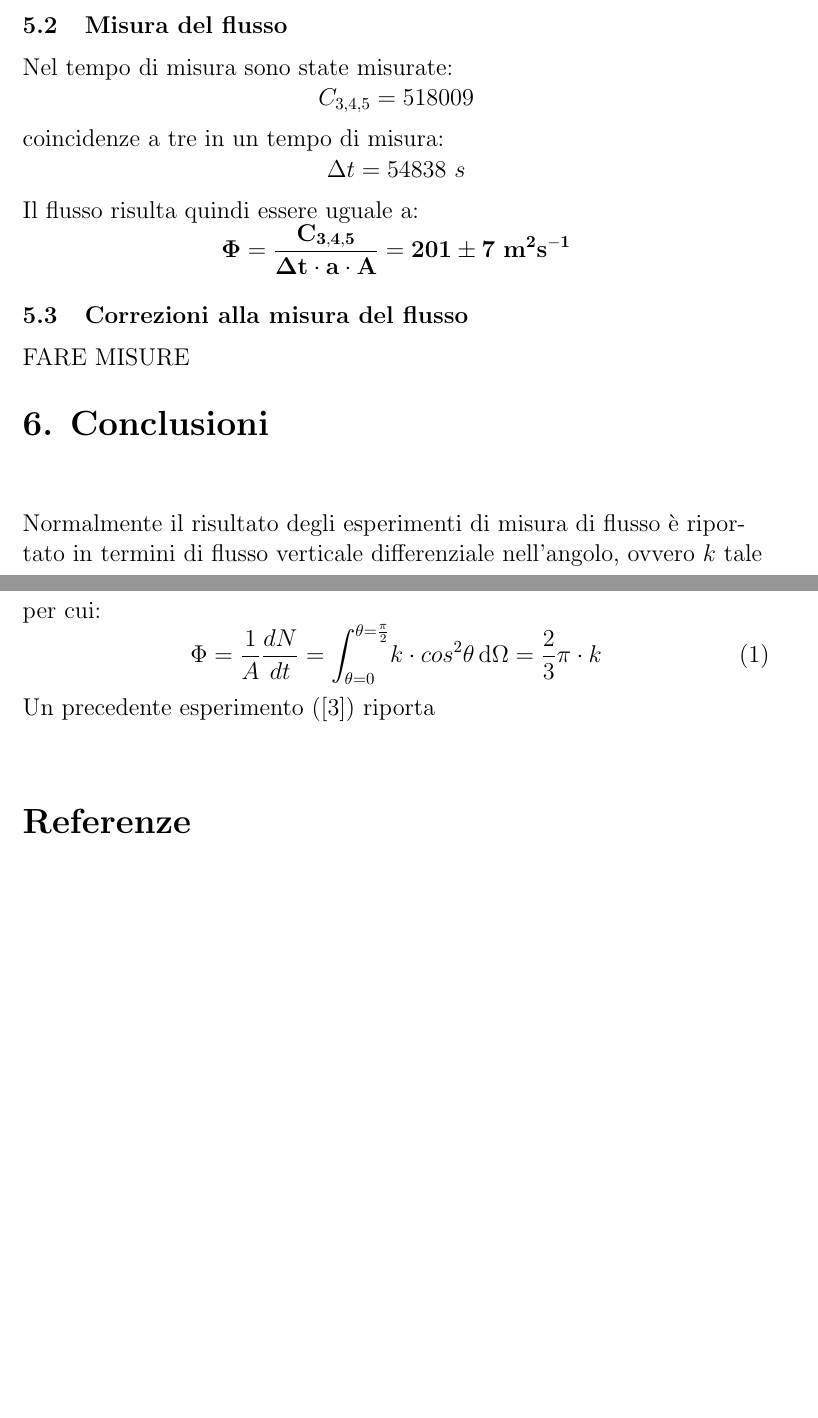
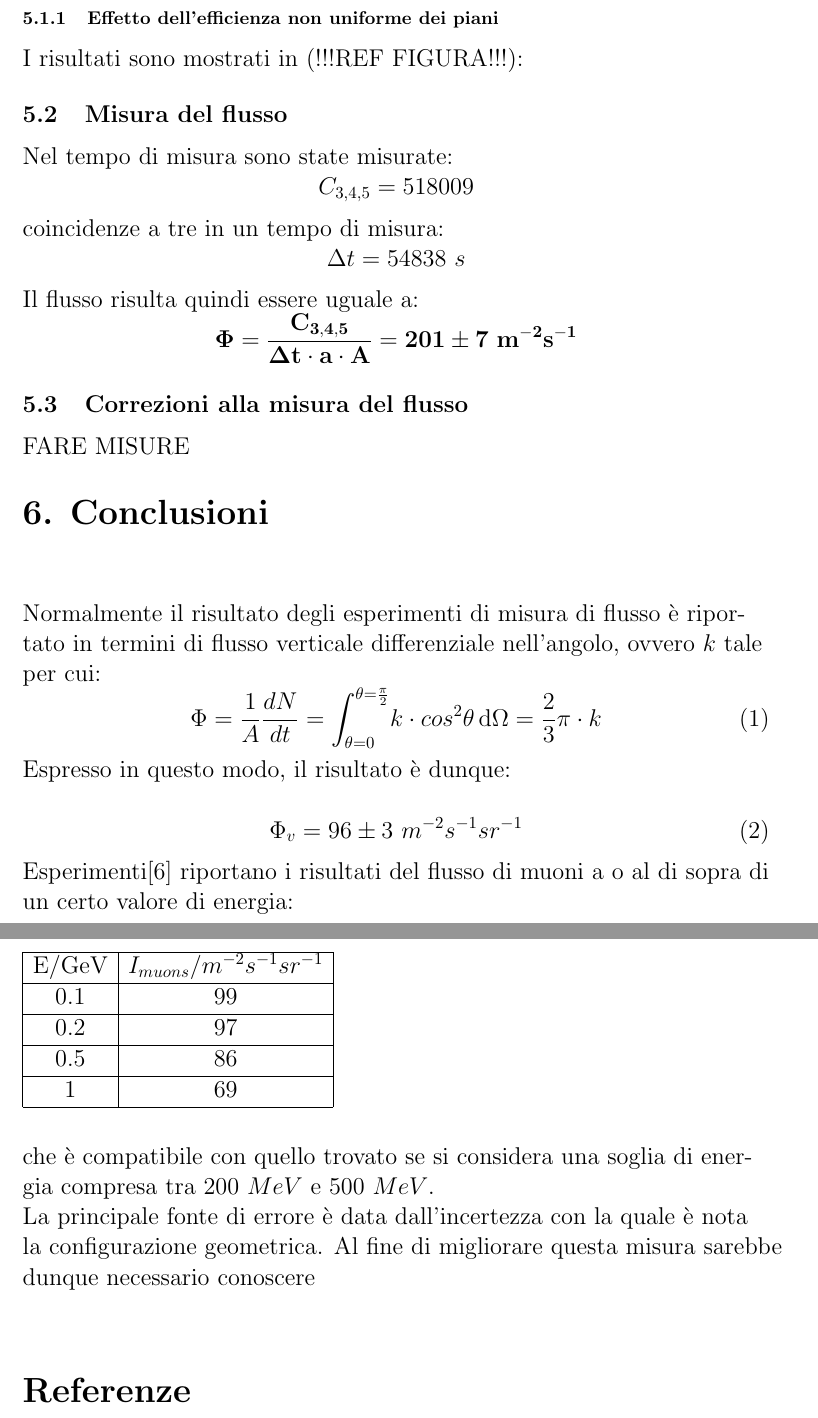
Before and after one commit to federicomassa/flusso, a LaTeX paper (flusso.tex): two parts of pages 17 and 18 of 18 before the commit and two parts of pages 18 and 19 of 19 after it, joined at a grey line, cut at the place of the change, the shorter picture padded with empty space. Compiled offline with pdfLaTeX.

Commit message:
Fine giornata

```diff
--- a/flusso.tex
+++ b/flusso.tex
@@ -1,6 +1,9 @@
 \documentclass[11pt]{article}
 \usepackage{makeidx}
 \usepackage{graphicx}
+\usepackage{amsmath}
+\usepackage{amssymb}
+\usepackage{latexsym}
 \renewcommand\refname{Referenze}
 \usepackage[utf8x]{inputenc}
 \usepackage{titlesec}
@@ -327,6 +335,12 @@ $
 \mathbf{ a \cdot A =  469 \pm 17 cm^2}
 $
 
+\subsubsection{Effetto dell'efficienza non uniforme dei piani}
+
+I risultati sono mostrati in (!!!REF FIGURA!!!): \\
+
+
+
 
 \subsection{Misura del flusso}
 Nel tempo di misura sono state misurate: \\
@@ -342,7 +356,7 @@ coincidenze a tre in un tempo di misura: \\
 
 Il flusso risulta quindi essere uguale a: \\
 \begin{equation}
-\mathbf{\Phi = \frac{C_{3,4,5}}{\Delta t \cdot a \cdot A} = 201 \pm 7 \ m^2 s^{-1}}
+\mathbf{\Phi = \frac{C_{3,4,5}}{\Delta t \cdot a \cdot A} = 201 \pm 7 \ m^{-2} s^{-1}}
 \nonumber
 \end{equation}
 
@@ -354,8 +368,47 @@ Normalmente il risultato degli esperimenti di misura di flusso è riportato in t
 \begin{equation}
 \Phi = \frac{1}{A}\frac{dN}{dt}=\int_{\theta=0}^{\theta=\frac{\pi}{2}}  \! k\cdot cos^2{\theta} \, \mathrm{d}\Omega = \frac{2}{3}\pi\cdot k
 \end{equation}
-Un precedente esperimento (\cite{Flusso_int}) riporta
 
+Espresso in questo modo, il risultato è dunque:
+
+\begin{equation}
+\Phi_v = 96 \pm 3 \ m^{-2}s^{-1} sr^{-1}
+\end{equation}
+
+%Un precedente esperimento\cite{Flusso_int} riporta i seguenti risultati per il flusso verticale integrato su tutti i valori del momento al di sopra di un certo valore:
+
+%\begin{center}
+%\begin{figure}
+%\includegraphics[width=\textwidth]{"flusso_int"}
+%\end{figure}
+%\end{center}
+
+%dal quale si evince che
+%\begin{equation}
+%\Phi_{v, Rastin}(E \gtrapprox 300 MeV) = 90 m^{-2} s^{-1}
+%\end{equation}
+
+%!!!!! che è compatibile con il nostro entro due sigma !!!
+
+Esperimenti\cite{Flusso_NPL} riportano i risultati del flusso di muoni a o al di sopra di un certo valore di energia: \\
+\vspace{0.8 cm}
+\begin{tabular}{|c|c|}
+\hline
+E/GeV & $I_{muons}/m^{-2} s^{-1} sr^{-1}$ \\
+\hline
+0.1 & 99 \\
+\hline
+0.2 & 97 \\
+\hline
+0.5 & 86 \\
+\hline
+1 & 69 \\
+\hline
+\end{tabular}
+\vspace{0.8 cm}
+
+che è compatibile con quello trovato se si considera una soglia di energia compresa tra $200 \ MeV$ e $500 \ MeV$. \\
+La principale fonte di errore è data dall'incertezza con la quale è nota la configurazione geometrica. Al fine di migliorare questa misura sarebbe dunque necessario conoscere
 
 \input{bibflusso.bib}
 
```
Also changed, not shown: bibflusso.bib (+1 -0 lines), flusso.pdf, flusso.tex (7 more changed lines), 6 other files.
